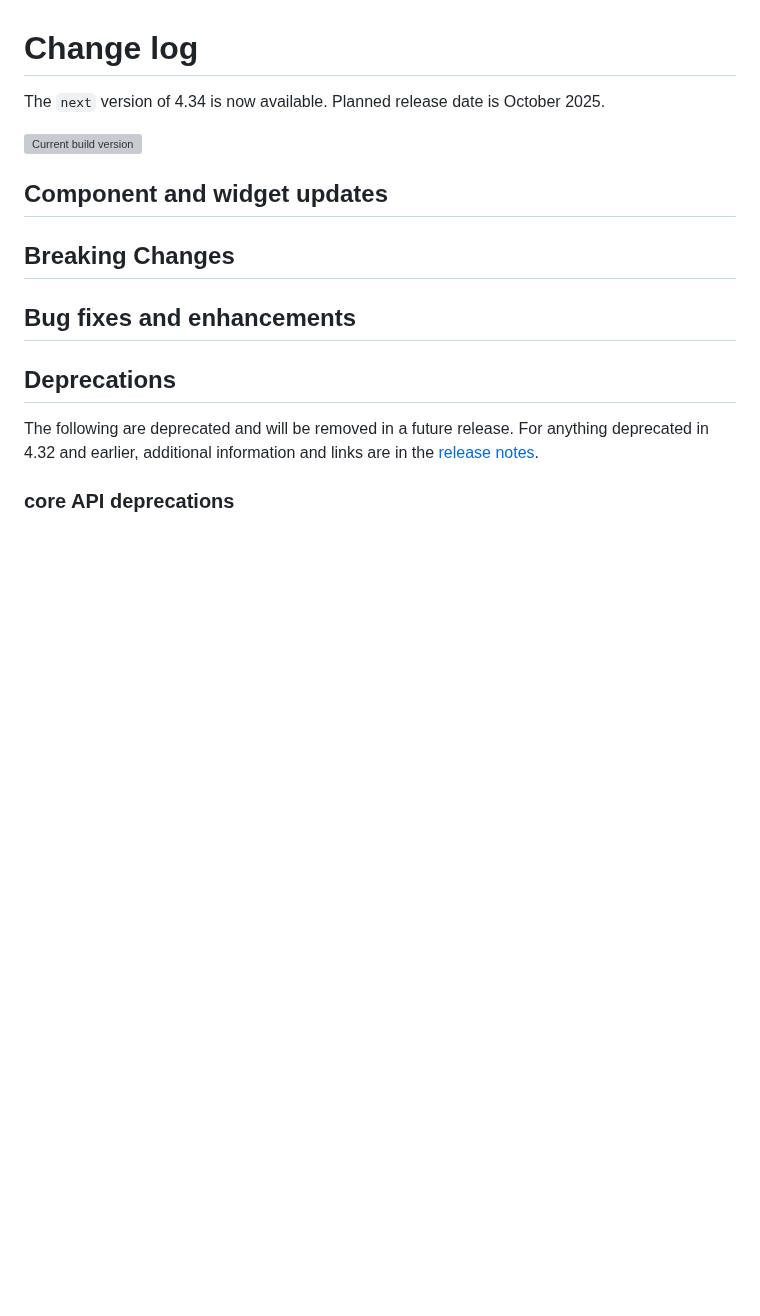
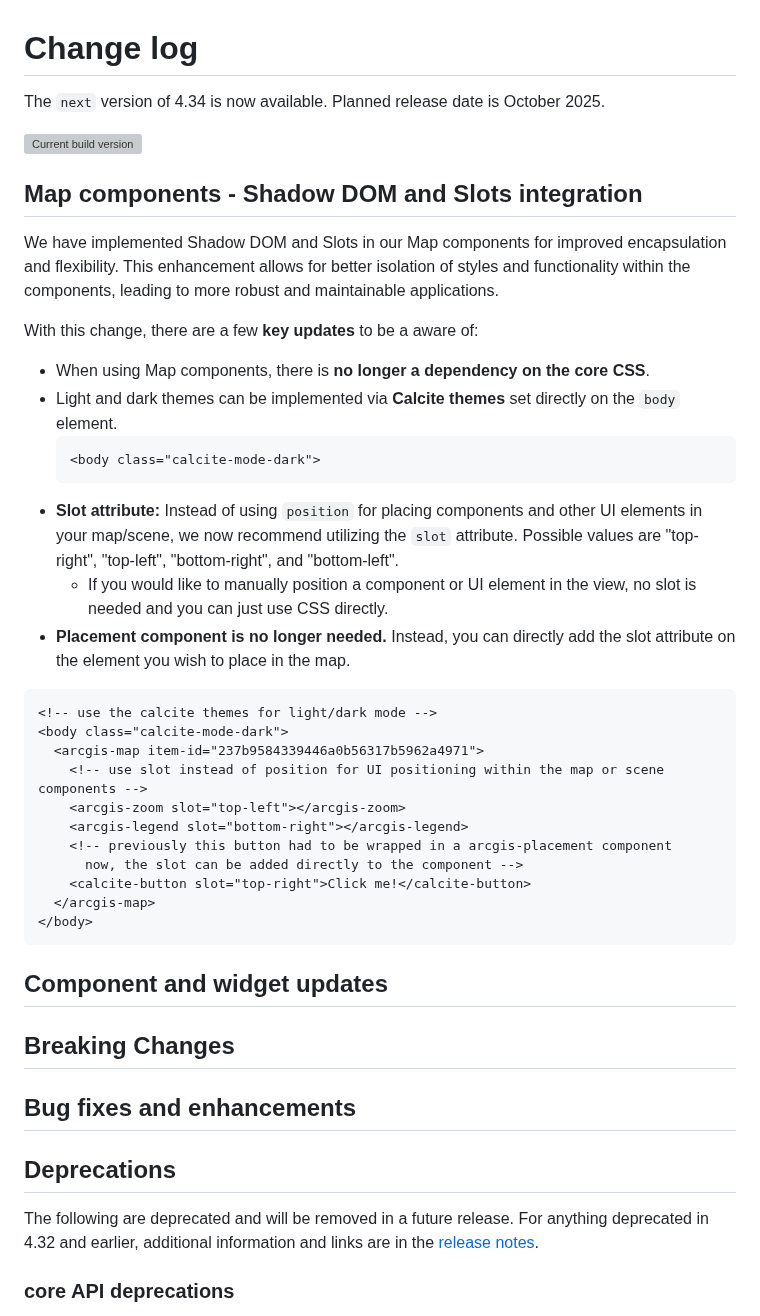
Before and after one commit to Esri/feedback-js-api-next, a Markdown page: CHANGELOG.md, the part around the change. GitHub-like rendering; blank space fills up the shorter version; grey boxes are pictures that could not be loaded.

Commit message:
Map components - shadow dom and slots update

````diff
--- a/CHANGELOG.md
+++ b/CHANGELOG.md
@@ -3,6 +3,34 @@
 The `next` version of 4.34 is now available. Planned release date is October 2025.
 
 ![Current build version](https://img.shields.io/npm/v/@arcgis/core/next?label=Current%20build)
+
+## Map components - Shadow DOM and Slots integration
+
+We have implemented Shadow DOM and Slots in our Map components for improved encapsulation and flexibility. This enhancement allows for better isolation of styles and functionality within the components, leading to more robust and maintainable applications.
+
+With this change, there are a few **key updates** to be a aware of:
+- When using Map components, there is **no longer a dependency on the core CSS**.
+- Light and dark themes can be implemented via **Calcite themes** set directly on the `body` element.
+  ```html
+  <body class="calcite-mode-dark">
+  ```
+- **Slot attribute:** Instead of using `position` for placing components and other UI elements in your map/scene, we now recommend utilizing the `slot` attribute. Possible values are "top-right", "top-left", "bottom-right", and "bottom-left".
+  - If you would like to manually position a component or UI element in the view, no slot is needed and you can just use CSS directly.
+- **Placement component is no longer needed.** Instead, you can directly add the slot attribute on the element you wish to place in the map.
+
+```html
+<!-- use the calcite themes for light/dark mode -->
+<body class="calcite-mode-dark">
+  <arcgis-map item-id="237b9584339446a0b56317b5962a4971">
+    <!-- use slot instead of position for UI positioning within the map or scene components -->
+    <arcgis-zoom slot="top-left"></arcgis-zoom>
+    <arcgis-legend slot="bottom-right"></arcgis-legend>
+    <!-- previously this button had to be wrapped in a arcgis-placement component
+      now, the slot can be added directly to the component -->
+    <calcite-button slot="top-right">Click me!</calcite-button>
+  </arcgis-map>
+</body>
+```
 
 ## Component and widget updates
 
````
